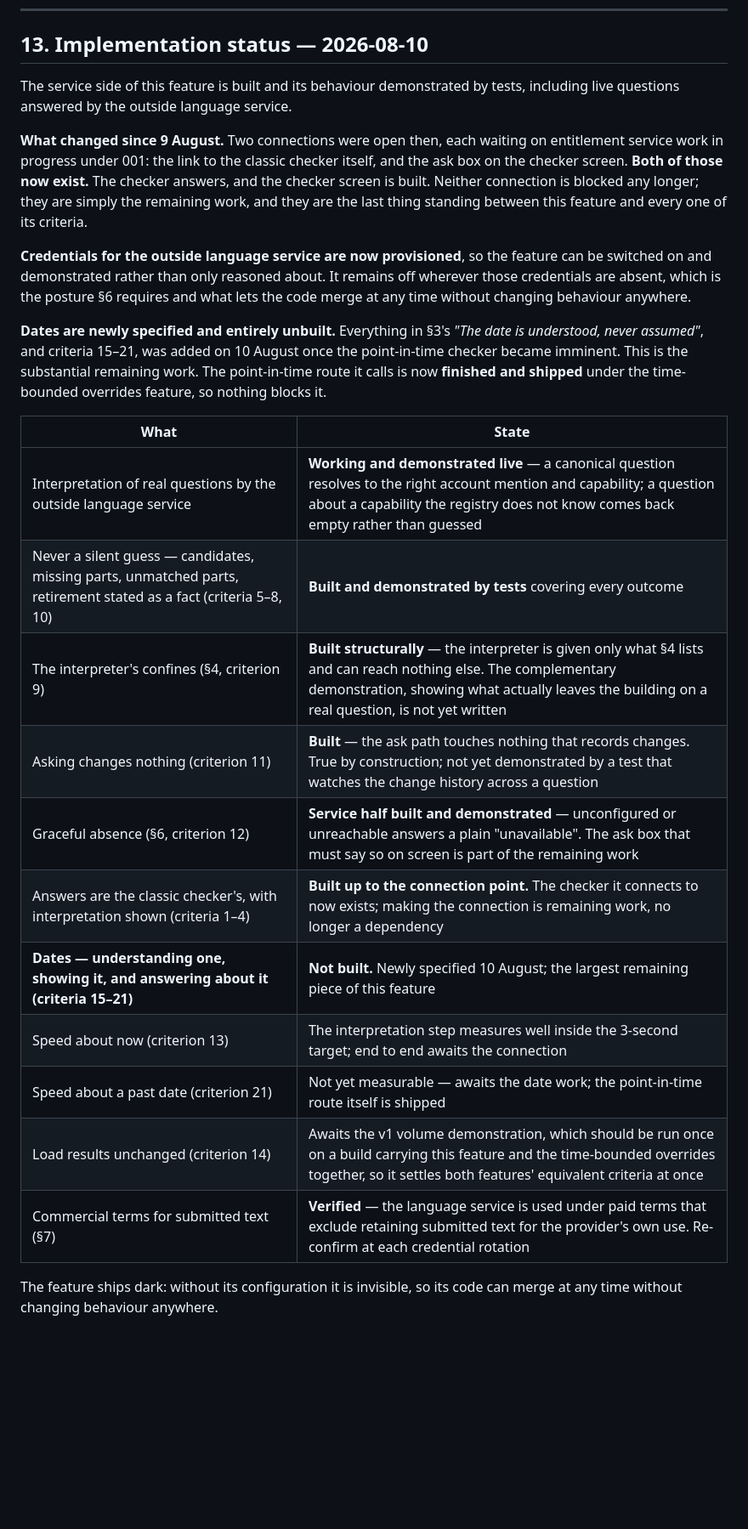
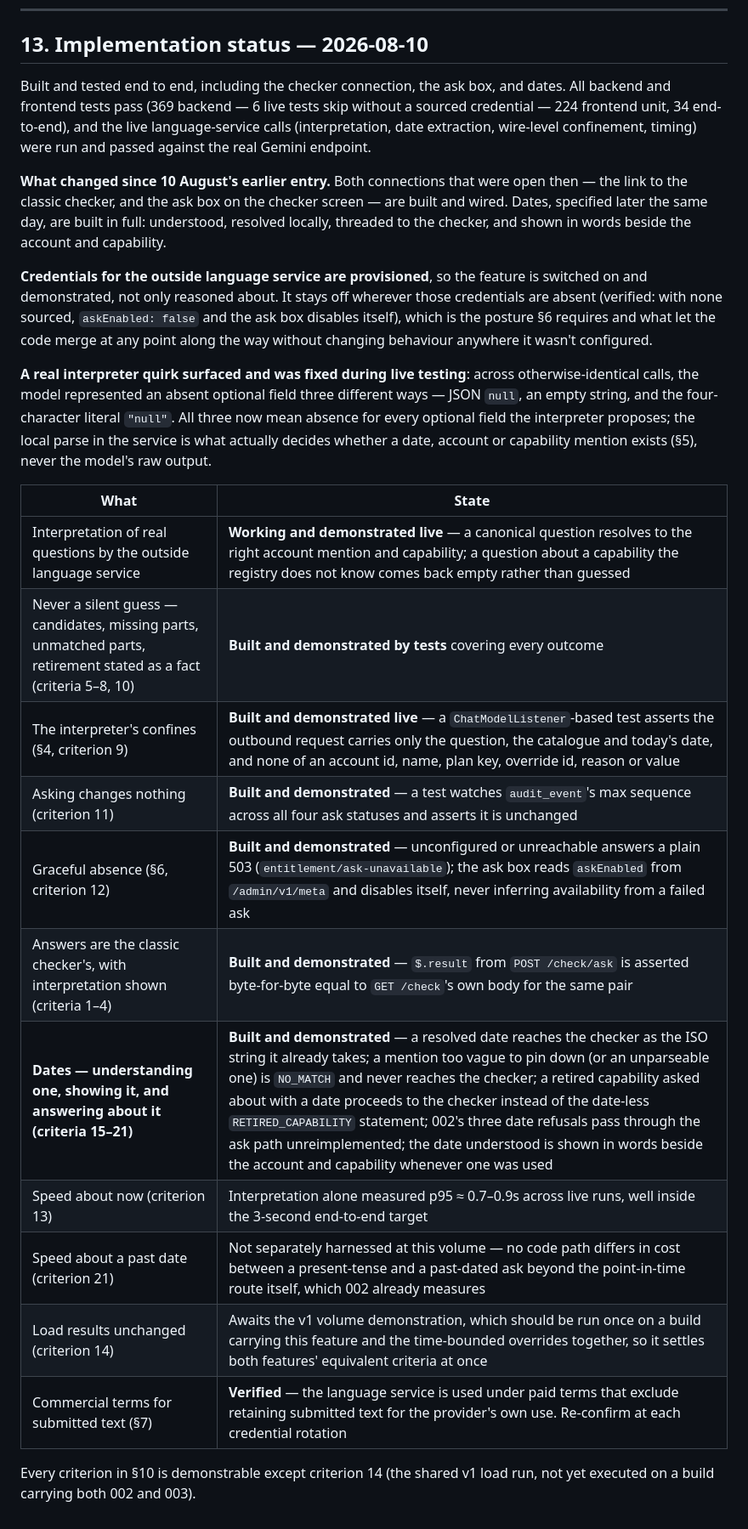
Before and after one commit to hterzia/solovis-entitlement-service, a Markdown page: .specs/003-natural-language-procesing/spec.md, the part around one of its changes. Shown at 85% size. Rendered like a GitHub page; blank space fills up the shorter version.

Commit message:
docs(003): mark the spec complete — §13 reflects what actually shipped
Every §10 criterion is demonstrable except c14 (the shared v1 load run with
002, not yet executed). Records the live interpreter quirk found and fixed
during T12 (three different representations of an absent optional field).

```diff
--- a/.specs/003-natural-language-procesing/spec.md
+++ b/.specs/003-natural-language-procesing/spec.md
@@ -211,26 +211,26 @@ Accepted knowingly:
 
 ## 13. Implementation status — 2026-08-10
 
-The service side of this feature is built and its behaviour demonstrated by tests, including live questions answered by the outside language service.
+Built and tested end to end, including the checker connection, the ask box, and dates. All backend and frontend tests pass (369 backend — 6 live tests skip without a sourced credential — 224 frontend unit, 34 end-to-end), and the live language-service calls (interpretation, date extraction, wire-level confinement, timing) were run and passed against the real Gemini endpoint.
 
-**What changed since 9 August.** Two connections were open then, each waiting on entitlement service work in progress under 001: the link to the classic checker itself, and the ask box on the checker screen. **Both of those now exist.** The checker answers, and the checker screen is built. Neither connection is blocked any longer; they are simply the remaining work, and they are the last thing standing between this feature and every one of its criteria.
+**What changed since 10 August's earlier entry.** Both connections that were open then — the link to the classic checker, and the ask box on the checker screen — are built and wired. Dates, specified later the same day, are built in full: understood, resolved locally, threaded to the checker, and shown in words beside the account and capability.
 
-**Credentials for the outside language service are now provisioned**, so the feature can be switched on and demonstrated rather than only reasoned about. It remains off wherever those credentials are absent, which is the posture §6 requires and what lets the code merge at any time without changing behaviour anywhere.
+**Credentials for the outside language service are provisioned**, so the feature is switched on and demonstrated, not only reasoned about. It stays off wherever those credentials are absent (verified: with none sourced, `askEnabled: false` and the ask box disables itself), which is the posture §6 requires and what let the code merge at any point along the way without changing behaviour anywhere it wasn't configured.
 
-**Dates are newly specified and entirely unbuilt.** Everything in §3's *"The date is understood, never assumed"*, and criteria 15–21, was added on 10 August once the point-in-time checker became imminent. This is the substantial remaining work. The point-in-time route it calls is now **finished and shipped** under the time-bounded overrides feature, so nothing blocks it.
+**A real interpreter quirk surfaced and was fixed during live testing**: across otherwise-identical calls, the model represented an absent optional field three different ways — JSON `null`, an empty string, and the four-character literal `"null"`. All three now mean absence for every optional field the interpreter proposes; the local parse in the service is what actually decides whether a date, account or capability mention exists (§5), never the model's raw output.
 
 | What | State |
 |---|---|
 | Interpretation of real questions by the outside language service | **Working and demonstrated live** — a canonical question resolves to the right account mention and capability; a question about a capability the registry does not know comes back empty rather than guessed |
 | Never a silent guess — candidates, missing parts, unmatched parts, retirement stated as a fact (criteria 5–8, 10) | **Built and demonstrated by tests** covering every outcome |
-| The interpreter's confines (§4, criterion 9) | **Built structurally** — the interpreter is given only what §4 lists and can reach nothing else. The complementary demonstration, showing what actually leaves the building on a real question, is not yet written |
-| Asking changes nothing (criterion 11) | **Built** — the ask path touches nothing that records changes. True by construction; not yet demonstrated by a test that watches the change history across a question |
-| Graceful absence (§6, criterion 12) | **Service half built and demonstrated** — unconfigured or unreachable answers a plain "unavailable". The ask box that must say so on screen is part of the remaining work |
-| Answers are the classic checker's, with interpretation shown (criteria 1–4) | **Built up to the connection point.** The checker it connects to now exists; making the connection is remaining work, no longer a dependency |
-| **Dates — understanding one, showing it, and answering about it (criteria 15–21)** | **Not built.** Newly specified 10 August; the largest remaining piece of this feature |
-| Speed about now (criterion 13) | The interpretation step measures well inside the 3-second target; end to end awaits the connection |
-| Speed about a past date (criterion 21) | Not yet measurable — awaits the date work; the point-in-time route itself is shipped |
+| The interpreter's confines (§4, criterion 9) | **Built and demonstrated live** — a `ChatModelListener`-based test asserts the outbound request carries only the question, the catalogue and today's date, and none of an account id, name, plan key, override id, reason or value |
+| Asking changes nothing (criterion 11) | **Built and demonstrated** — a test watches `audit_event`'s max sequence across all four ask statuses and asserts it is unchanged |
+| Graceful absence (§6, criterion 12) | **Built and demonstrated** — unconfigured or unreachable answers a plain 503 (`entitlement/ask-unavailable`); the ask box reads `askEnabled` from `/admin/v1/meta` and disables itself, never inferring availability from a failed ask |
+| Answers are the classic checker's, with interpretation shown (criteria 1–4) | **Built and demonstrated** — `$.result` from `POST /check/ask` is asserted byte-for-byte equal to `GET /check`'s own body for the same pair |
+| **Dates — understanding one, showing it, and answering about it (criteria 15–21)** | **Built and demonstrated** — a resolved date reaches the checker as the ISO string it already takes; a mention too vague to pin down (or an unparseable one) is `NO_MATCH` and never reaches the checker; a retired capability asked about with a date proceeds to the checker instead of the date-less `RETIRED_CAPABILITY` statement; 002's three date refusals pass through the ask path unreimplemented; the date understood is shown in words beside the account and capability whenever one was used |
+| Speed about now (criterion 13) | Interpretation alone measured p95 ≈ 0.7–0.9s across live runs, well inside the 3-second end-to-end target |
+| Speed about a past date (criterion 21) | Not separately harnessed at this volume — no code path differs in cost between a present-tense and a past-dated ask beyond the point-in-time route itself, which 002 already measures |
 | Load results unchanged (criterion 14) | Awaits the v1 volume demonstration, which should be run once on a build carrying this feature and the time-bounded overrides together, so it settles both features' equivalent criteria at once |
 | Commercial terms for submitted text (§7) | **Verified** — the language service is used under paid terms that exclude retaining submitted text for the provider's own use. Re-confirm at each credential rotation |
 
-The feature ships dark: without its configuration it is invisible, so its code can merge at any time without changing behaviour anywhere.
+Every criterion in §10 is demonstrable except criterion 14 (the shared v1 load run, not yet executed on a build carrying both 002 and 003).
```
Also changed, not shown: other parts of .specs/003-natural-language-procesing/spec.md (+2 -2 lines).
